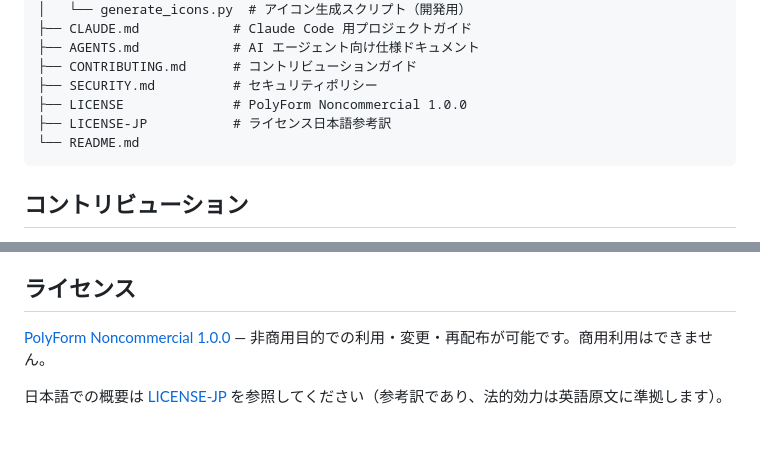
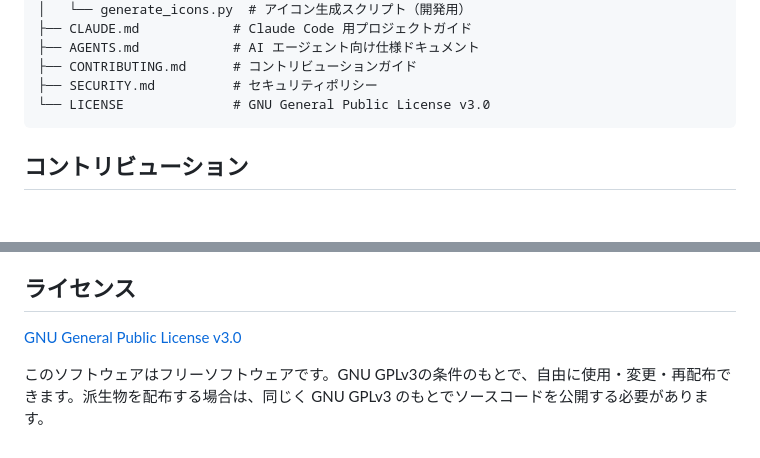
Before and after one commit to takumi0213/kantan-image-converter, a Markdown page: README.md, 2 parts joined by grey strips. Rendered like a GitHub page; blank space fills up the shorter version.

Commit message:
Change license to GNU GPLv3
Updated license information from PolyForm Noncommercial 1.0.0 to GNU General Public License v3.0.

````diff
--- a/README.md
+++ b/README.md
@@ -126,9 +126,7 @@ kantan-image-converter/
 ├── AGENTS.md            # AI エージェント向け仕様ドキュメント
 ├── CONTRIBUTING.md      # コントリビューションガイド
 ├── SECURITY.md          # セキュリティポリシー
-├── LICENSE              # PolyForm Noncommercial 1.0.0
-├── LICENSE-JP           # ライセンス日本語参考訳
-└── README.md
+└── LICENSE              # GNU General Public License v3.0
 ```
 
 ## コントリビューション
@@ -152,6 +150,6 @@ kantan-image-converter/
 
 ## ライセンス
 
-[PolyForm Noncommercial 1.0.0](LICENSE) — 非商用目的での利用・変更・再配布が可能です。商用利用はできません。
+[GNU General Public License v3.0](LICENSE)
 
-日本語での概要は [LICENSE-JP](LICENSE-JP) を参照してください（参考訳であり、法的効力は英語原文に準拠します）。
+このソフトウェアはフリーソフトウェアです。GNU GPLv3の条件のもとで、自由に使用・変更・再配布できます。派生物を配布する場合は、同じく GNU GPLv3 のもとでソースコードを公開する必要があります。
````
